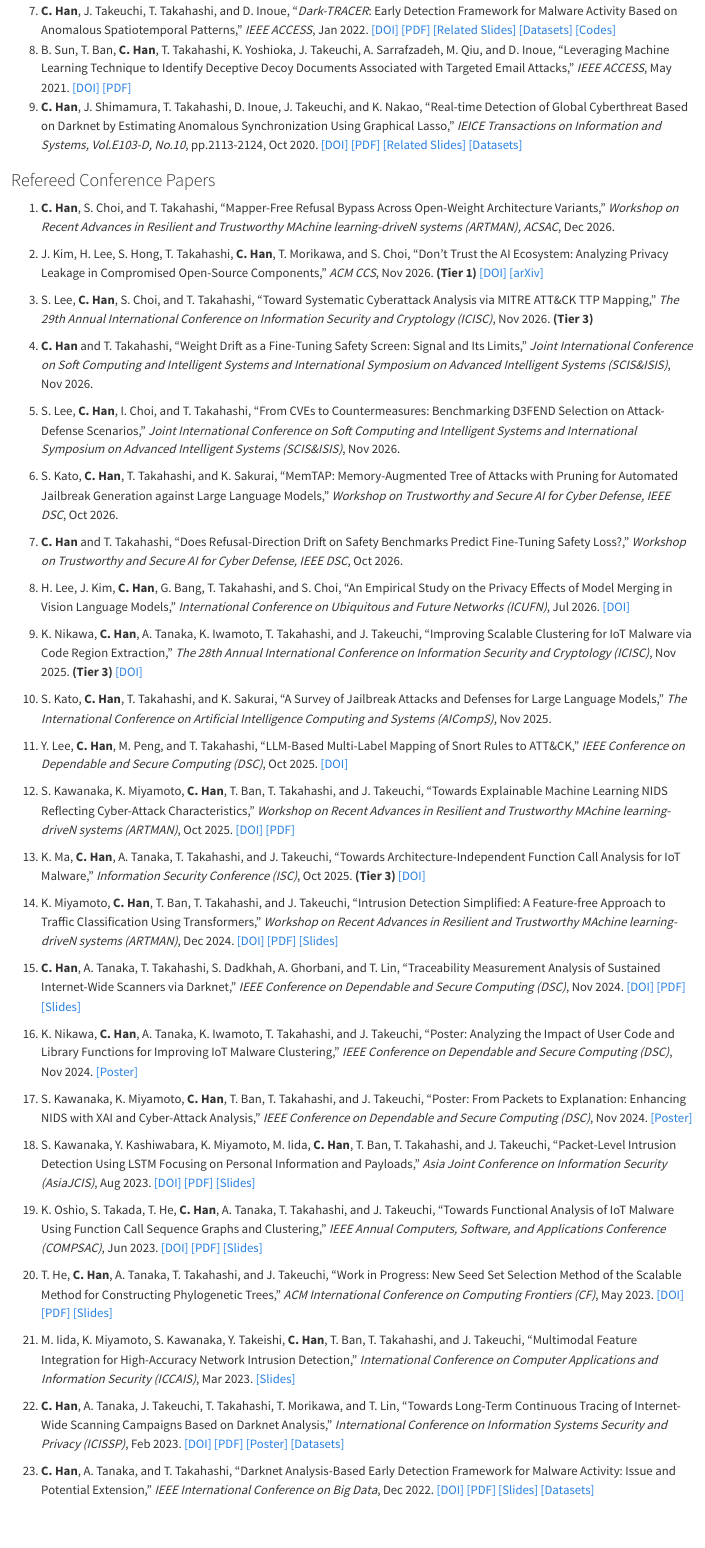
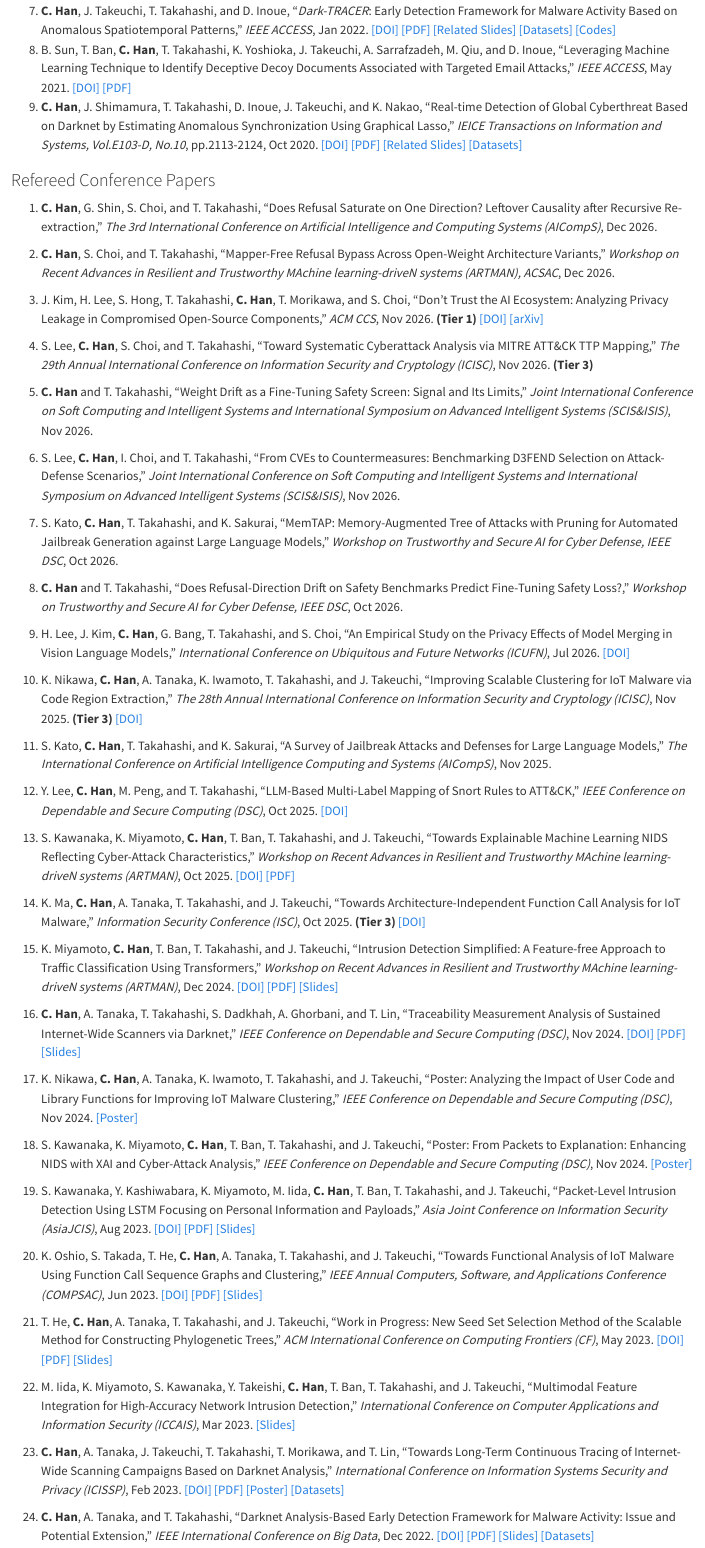
Before and after one commit to Gotchance/gotchance.github.io, a Quarto document (cv/_content.qmd): the page in a window 1100 px wide, from 470 px down. Rendered offline with R 4.5, knitr and Pandoc in place of Quarto, with nearby package versions; folded parts are opened.

Commit message:
Move AICompS 2026 paper onto the accepted list.
Co-authored-by: Cursor <cursoragent@cursor.com>

```diff
--- a/_quarto.yml
+++ b/_quarto.yml
@@ -28,7 +28,7 @@
         href: https://github.com/Gotchance
         aria-label: GitHub
   page-footer:
-    center: "Last updated: 2026-11-17"
+    center: "Last updated: 2026-11-18"
 
 format:
   html:
--- a/cv/_content.qmd
+++ b/cv/_content.qmd
@@ -29,9 +29,9 @@
 1. S. Lee, **C. Han**, and T. Takahashi, ''A General-Purpose Policy and Enforcement Layer for Secure Agent Tool Calls,'' *ACM/SIGAPP Symposium on Applied Computing (SAC)*, 2027. **(Tier 3)**
 1. **C. Han**, S. Choi, and T. Takahashi, ''Where Does Intervenable Refusal Live in Multimodal LM Derivatives?,'' *ICLR*, 2027. **(Tier 1)**
 1. K. Inoue, **C. Han**, Y. Takeishi, T. Takahashi, and J. Takeuchi, ''Extending Difference-in-Means Activation Steering with Reference Points and Covariance Structure,'' *AAAI*, Feb 2027 **(Tier 1)**
-1. **C. Han**, G. Shin, S. Choi, and T. Takahashi, ''Does Refusal Saturate on One Direction? Leftover Causality after Recursive Re-extraction,'' *The 3rd International Conference on Artificial Intelligence and Computing Systems (AICompS)*, Dec 2026.
 -->
 
+1. **C. Han**, G. Shin, S. Choi, and T. Takahashi, “Does Refusal Saturate on One Direction? Leftover Causality after Recursive Re-extraction,” *The 3rd International Conference on Artificial Intelligence and Computing Systems (AICompS)*, Dec 2026.
 1. **C. Han**, S. Choi, and T. Takahashi, “Mapper-Free Refusal Bypass Across Open-Weight Architecture Variants,” *Workshop on Recent Advances in Resilient and Trustworthy MAchine learning-driveN systems (ARTMAN), ACSAC*, Dec 2026.
 1. J. Kim, H. Lee, S. Hong, T. Takahashi, **C. Han**, T. Morikawa, and S. Choi, “Don’t Trust the AI Ecosystem: Analyzing Privacy Leakage in Compromised Open-Source Components,” *ACM CCS*, Nov 2026. **(Tier 1)** [[DOI]](https://doi.org/10.1145/3830454.3832679) [[arXiv]](https://arxiv.org/abs/2607.27886)
 1. S. Lee, **C. Han**, S. Choi, and T. Takahashi, “Toward Systematic Cyberattack Analysis via MITRE ATT&CK TTP Mapping,” *The 29th Annual International Conference on Information Security and Cryptology (ICISC)*, Nov 2026. **(Tier 3)**
```
Also changed, not shown: cv/cv-pdf.qmd (+1 -1 lines), docs/search.json, 2 other files.
